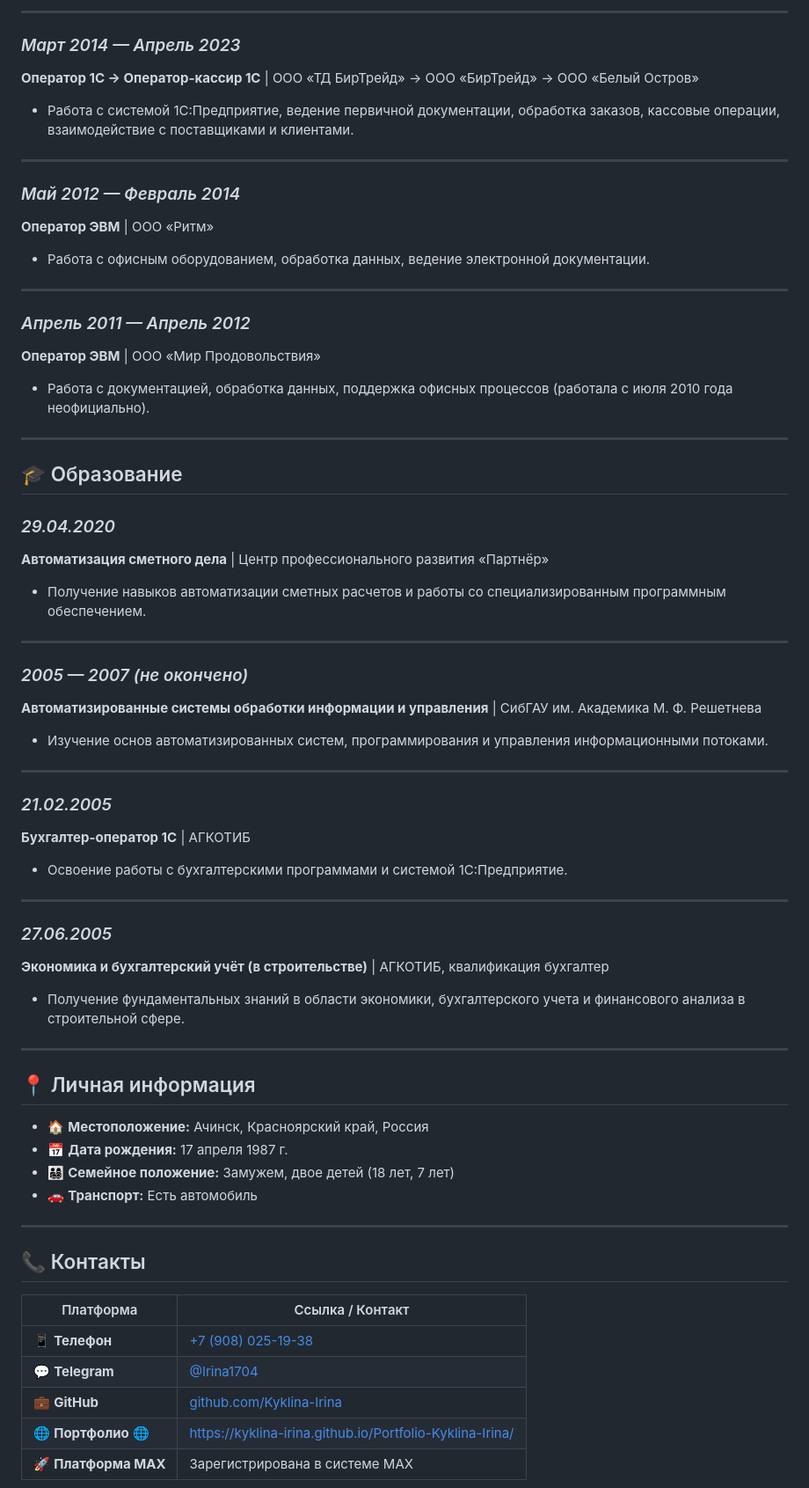
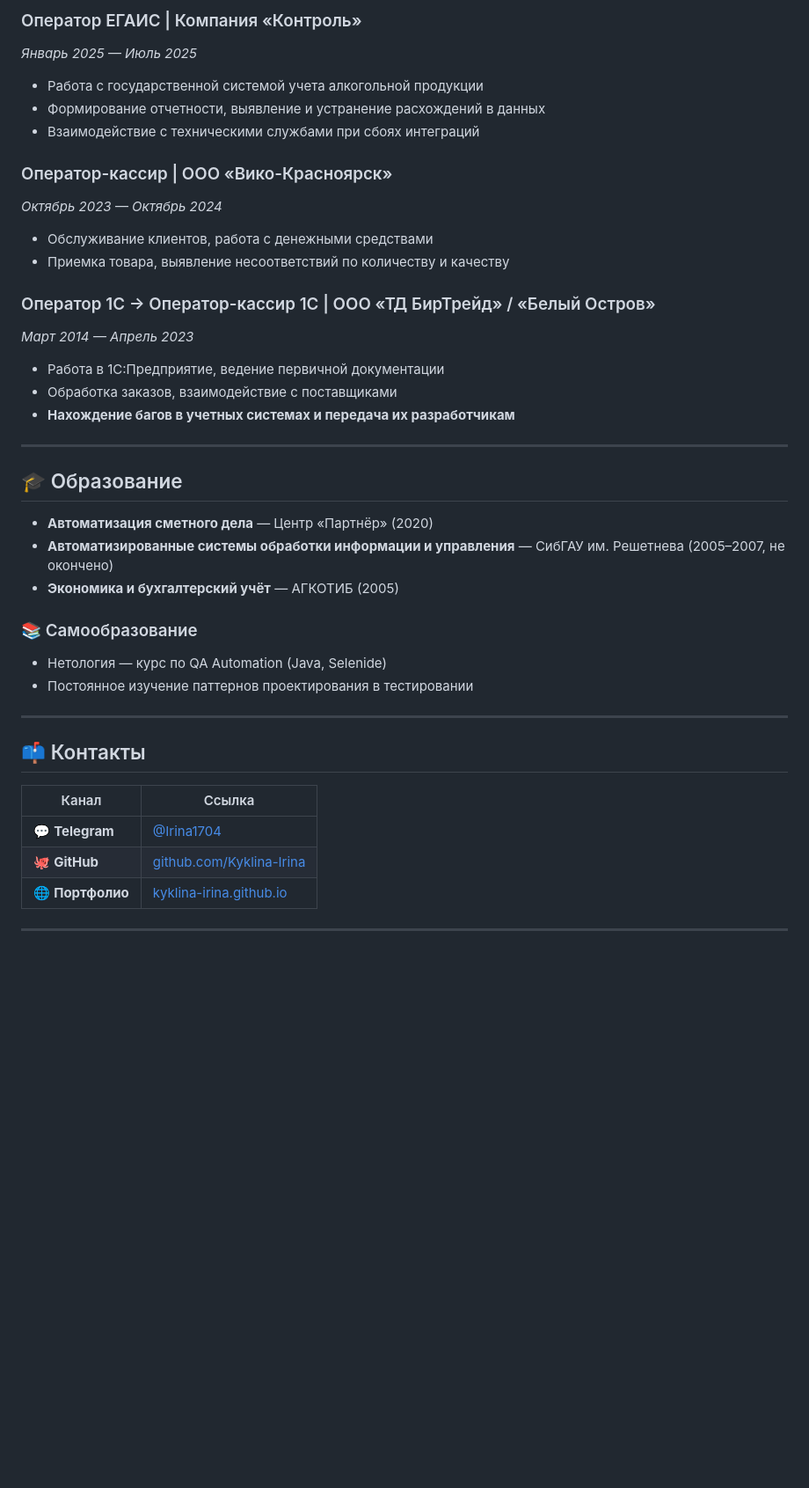
Before and after one commit to Kyklina-Irina/Portfolio-Kyklina-Irina, a Markdown page: README.md, the part around one of its changes. Shown at 88% size. GitHub-like rendering; blank space fills up the shorter version.

```diff
--- a/README.md
+++ b/README.md
@@ -42,66 +83,42 @@
 
----
+### Оператор ЕГАИС | Компания «Контроль»
+*Январь 2025 — Июль 2025*
+- Работа с государственной системой учета алкогольной продукции
+- Формирование отчетности, выявление и устранение расхождений в данных
+- Взаимодействие с техническими службами при сбоях интеграций
 
-### *Март 2014 — Апрель 2023*
-**Оператор 1С → Оператор-кассир 1С** | ООО «ТД БирТрейд» → ООО «БирТрейд» → ООО «Белый Остров»
-- Работа с системой 1С:Предприятие, ведение первичной документации, обработка заказов, кассовые операции, взаимодействие с поставщиками и клиентами.
+### Оператор-кассир | ООО «Вико-Красноярск»
+*Октябрь 2023 — Октябрь 2024*
+- Обслуживание клиентов, работа с денежными средствами
+- Приемка товара, выявление несоответствий по количеству и качеству
 
----
-
-### *Май 2012 — Февраль 2014*
-**Оператор ЭВМ** | ООО «Ритм»
-- Работа с офисным оборудованием, обработка данных, ведение электронной документации.
-
----
-
-### *Апрель 2011 — Апрель 2012*
-**Оператор ЭВМ** | ООО «Мир Продовольствия»
-- Работа с документацией, обработка данных, поддержка офисных процессов (работала с июля 2010 года неофициально).
+### Оператор 1С → Оператор-кассир 1С | ООО «ТД БирТрейд» / «Белый Остров»
+*Март 2014 — Апрель 2023*
+- Работа в 1С:Предприятие, ведение первичной документации
+- Обработка заказов, взаимодействие с поставщиками
+- **Нахождение багов в учетных системах и передача их разработчикам**
 
 ---
 
 ## 🎓 Образование
 
-### *29.04.2020*
-**Автоматизация сметного дела** | Центр профессионального развития «Партнёр»
-- Получение навыков автоматизации сметных расчетов и работы со специализированным программным обеспечением.
+- **Автоматизация сметного дела** — Центр «Партнёр» (2020)
+- **Автоматизированные системы обработки информации и управления** — СибГАУ им. Решетнева (2005–2007, не окончено)
+- **Экономика и бухгалтерский учёт** — АГКОТИБ (2005)
+
+### 📚 Самообразование
+- Нетология — курс по QA Automation (Java, Selenide)
+- Постоянное изучение паттернов проектирования в тестировании
 
 ---
 
-### *2005 — 2007 (не окончено)*
-**Автоматизированные системы обработки информации и управления** | СибГАУ им. Академика М. Ф. Решетнева
-- Изучение основ автоматизированных систем, программирования и управления информационными потоками.
+## 📫 Контакты
+
+| Канал | Ссылка |
+|-------|--------|
+| 💬 **Telegram** | [@Irina1704](https://t.me/Irina1704) |
+| 🐙 **GitHub** | [github.com/Kyklina-Irina](https://github.com/Kyklina-Irina) |
+| 🌐 **Портфолио** | [kyklina-irina.github.io](https://kyklina-irina.github.io/Portfolio-Kyklina-Irina/) |
 
 ---
 
-### *21.02.2005*
-**Бухгалтер-оператор 1С** | АГКОТИБ
-- Освоение работы с бухгалтерскими программами и системой 1С:Предприятие.
-
----
-
-### *27.06.2005*
-**Экономика и бухгалтерский учёт (в строительстве)** | АГКОТИБ, квалификация бухгалтер
-- Получение фундаментальных знаний в области экономики, бухгалтерского учета и финансового анализа в строительной сфере.
-
----
-
-## 📍 Личная информация
-
-- 🏠 **Местоположение:** Ачинск, Красноярский край, Россия
-- 📅 **Дата рождения:** 17 апреля 1987 г.
-- 👨‍👩‍👧‍👦 **Семейное положение:** Замужем, двое детей (18 лет, 7 лет)
-- 🚗 **Транспорт:** Есть автомобиль
-
----
-
-## 📞 Контакты
-
-| Платформа | Ссылка / Контакт |
-|-----------|------------------|
-| 📱 **Телефон** | [+7 (908) 025-19-38](tel:+79080251938) |
-| 💬 **Telegram** | [@Irina1704](https://t.me/Irina1704) |
-| 💼 **GitHub** | [github.com/Kyklina-Irina](https://github.com/Kyklina-Irina) |
-| 🌐 **Портфолио** 🌐 | https://kyklina-irina.github.io/Portfolio-Kyklina-Irina/ |
-| 🚀 **Платформа MAX** | Зарегистрирована в системе MAX |
-
```
Also changed, not shown: other parts of README.md (+65 -54 lines).
